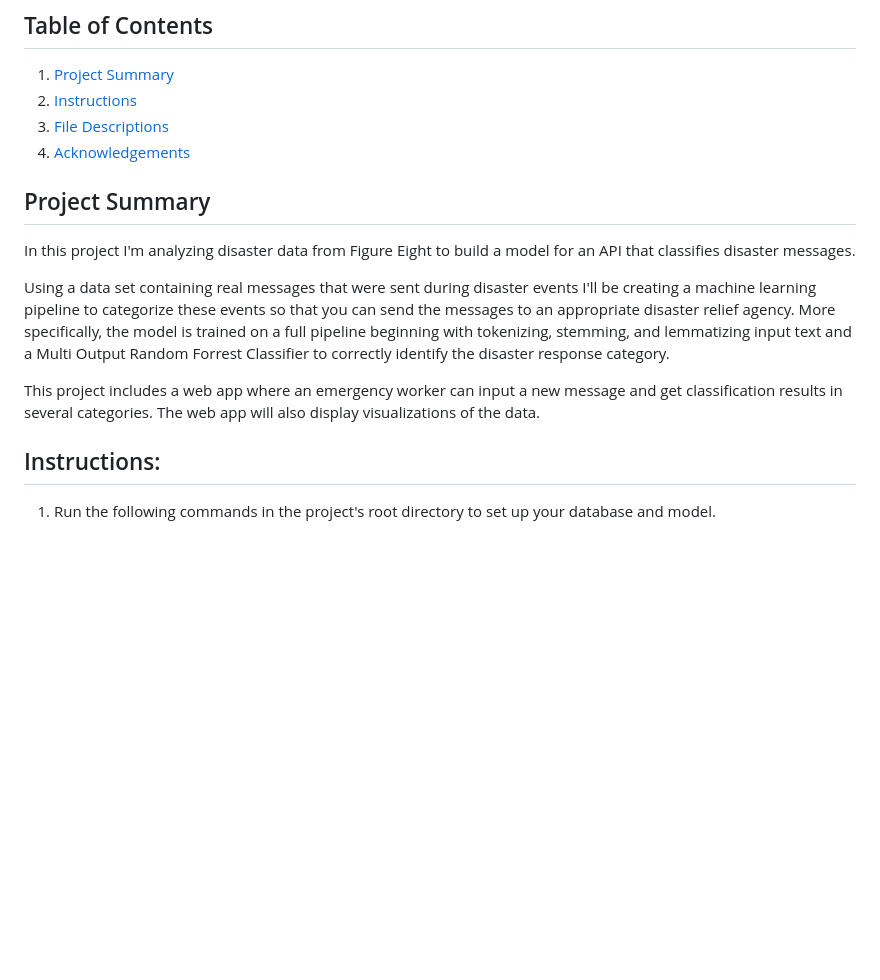
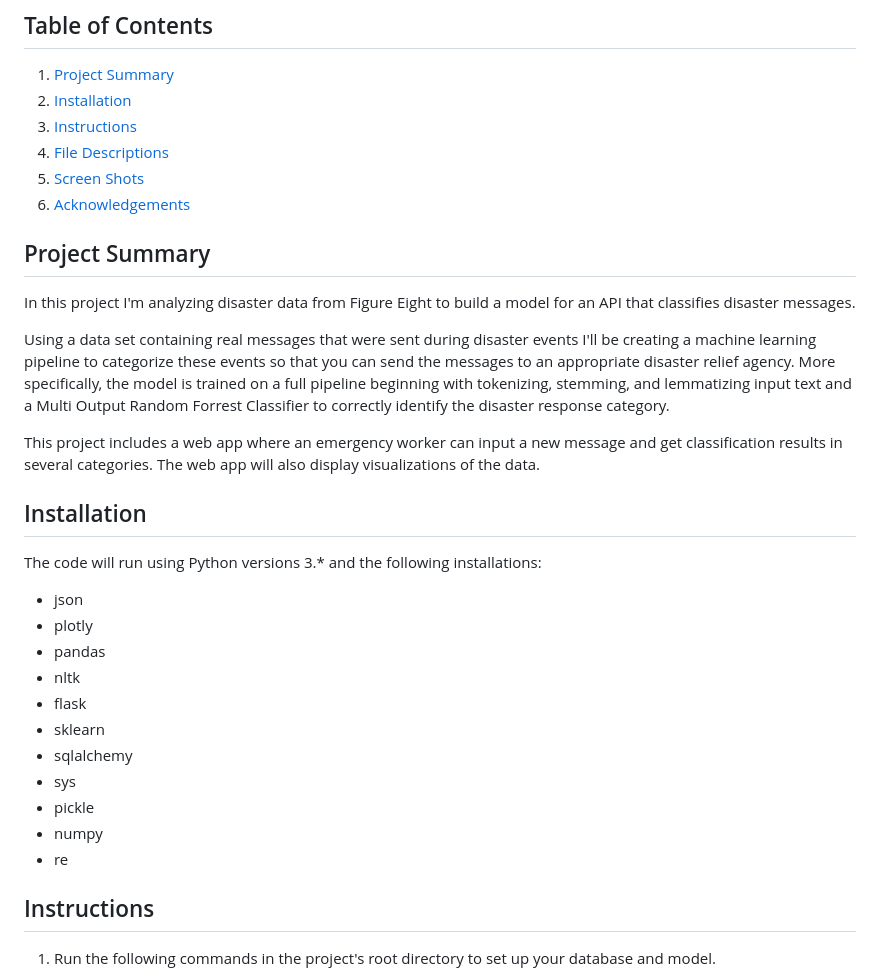
Before and after one commit to shahroberto/Disaster-Response-Pipeline, a Markdown page: README.md, the part around the change printed below. Rendered like a GitHub page; blank space fills up the shorter version.

```diff
--- a/README.md
+++ b/README.md
@@ -2,19 +2,34 @@
 
 ## Table of Contents
 1. [Project Summary](#summary)
-2. [Instructions](#instructions)
-3. [File Descriptions](#files)
-4. [Acknowledgements](#acknowledgements)
+2. [Installation](#installation)
+3. [Instructions](#instructions)
+4. [File Descriptions](#files)
+5. [Screen Shots](#screenshots)
+6. [Acknowledgements](#acknowledgements)
 
-## Project Summary<a name="motivation"></a>
-
+## Project Summary <a name="summary"></a>
 In this project I'm analyzing disaster data from Figure Eight to build a model for an API that classifies disaster messages.
 
 Using a data set containing real messages that were sent during disaster events I'll be creating a machine learning pipeline to categorize these events so that you can send the messages to an appropriate disaster relief agency.  More specifically, the model is trained on a full pipeline beginning with tokenizing, stemming, and lemmatizing input text and a Multi Output Random Forrest Classifier to correctly identify the disaster response category.
 
 This project includes a web app where an emergency worker can input a new message and get classification results in several categories. The web app will also display visualizations of the data.
 
-## Instructions:
+## Installation <a name="installation"></a>
+The code will run using Python versions 3.\* and the following installations:
+- json
+- plotly
+- pandas
+- nltk
+- flask
+- sklearn
+- sqlalchemy
+- sys
+- pickle
+- numpy
+- re
+
+## Instructions <a name="instructions"></a>
 1. Run the following commands in the project's root directory to set up your database and model.
 
     - To run ETL pipeline that cleans data and stores in database
```
Also changed, not shown: other parts of README.md (+8 -1 lines), home_page.png (added), message_category.png (added).
